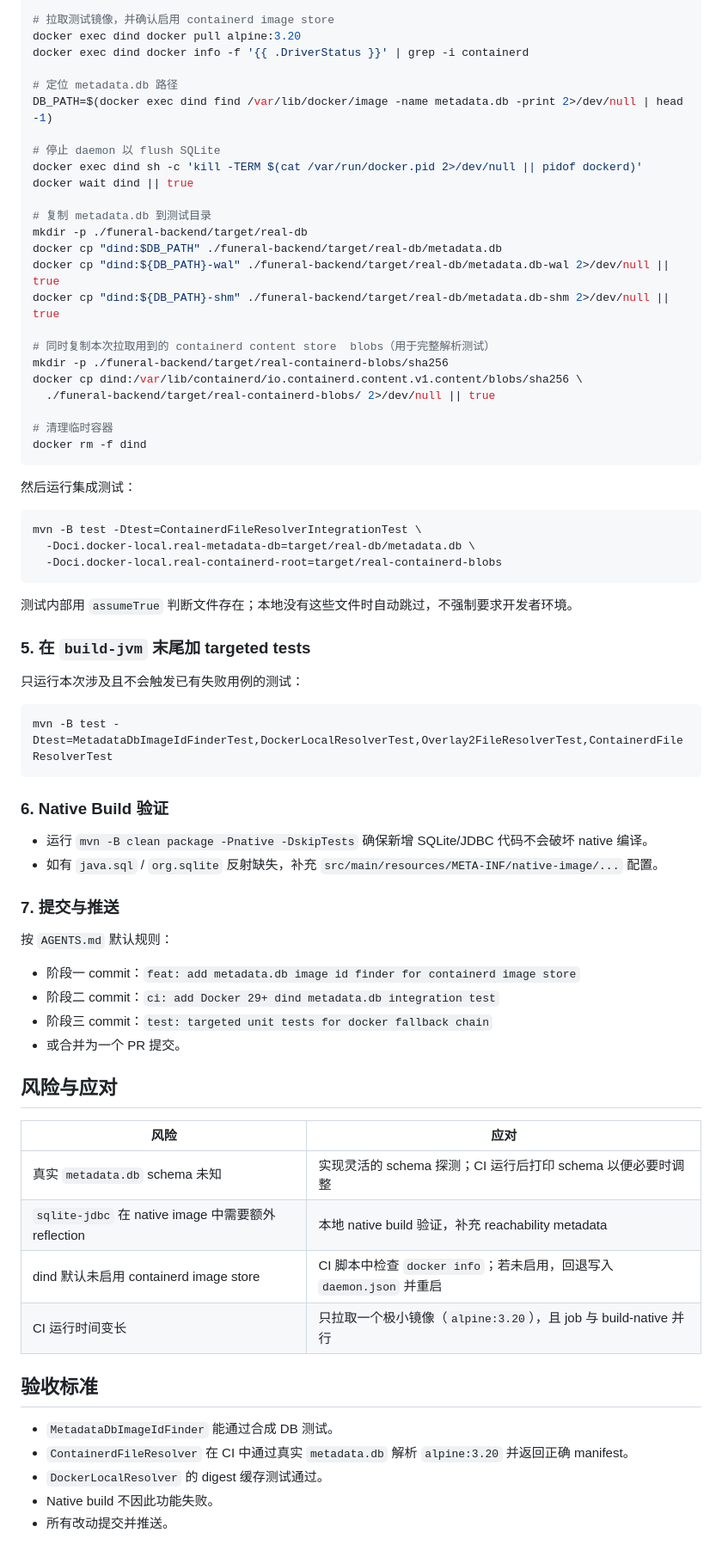
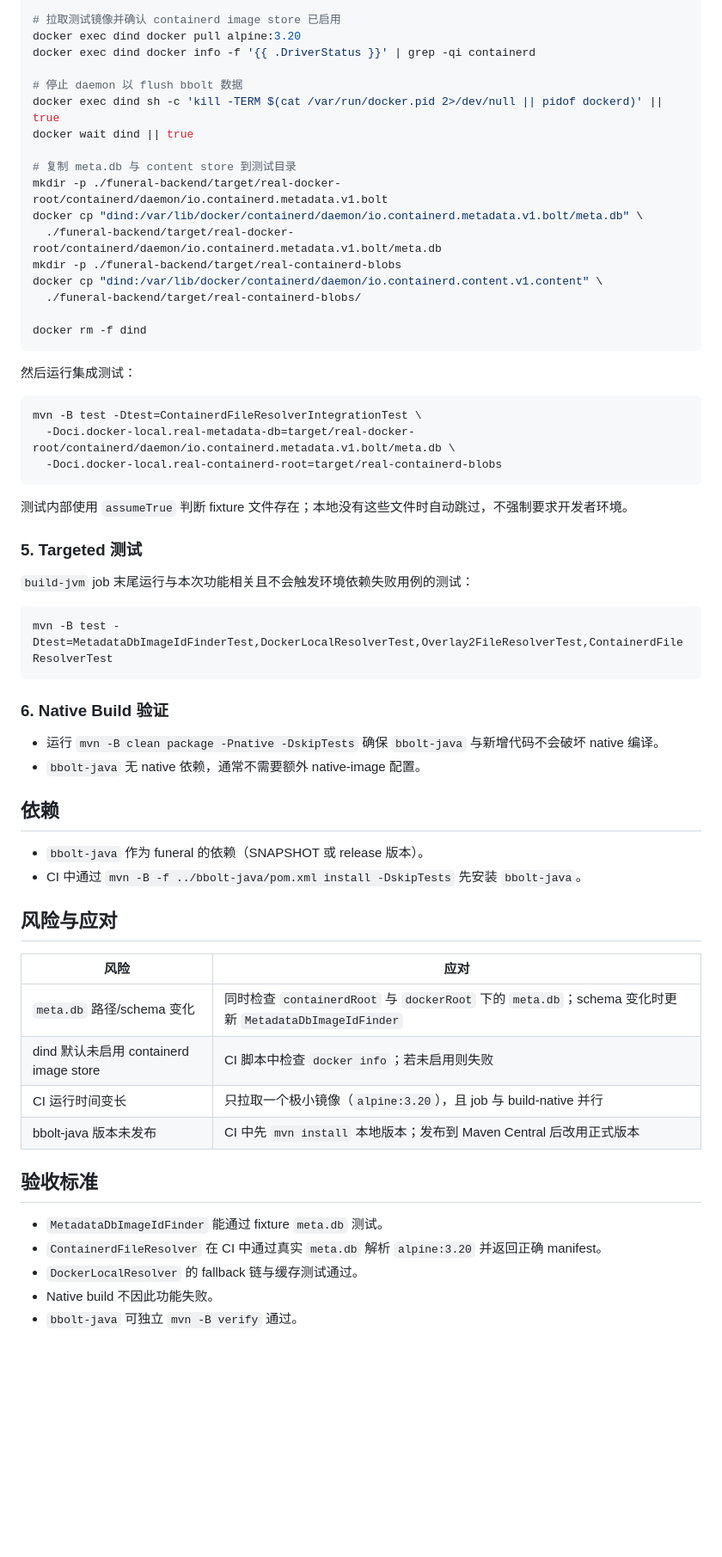
Before and after one commit to oci-j/funeral, a Markdown page: docs/metadata-db-integration-plan.md, the part around one of its changes. Shown at 86% size. GitHub-like rendering; blank space fills up the shorter version.

````diff
--- a/docs/metadata-db-integration-plan.md
+++ b/docs/metadata-db-integration-plan.md
@@ -73,29 +65,22 @@ for i in 1 2 3 4 5 6 7 8 9 10; do
   sleep 2
 done
 
-# 拉取测试镜像，并确认启用 containerd image store
+# 拉取测试镜像并确认 containerd image store 已启用
 docker exec dind docker pull alpine:3.20
-docker exec dind docker info -f '{{ .DriverStatus }}' | grep -i containerd
+docker exec dind docker info -f '{{ .DriverStatus }}' | grep -qi containerd
 
-# 定位 metadata.db 路径
-DB_PATH=$(docker exec dind find /var/lib/docker/image -name metadata.db -print 2>/dev/null | head -1)
-
-# 停止 daemon 以 flush SQLite
-docker exec dind sh -c 'kill -TERM $(cat /var/run/docker.pid 2>/dev/null || pidof dockerd)'
+# 停止 daemon 以 flush bbolt 数据
+docker exec dind sh -c 'kill -TERM $(cat /var/run/docker.pid 2>/dev/null || pidof dockerd)' || true
 docker wait dind || true
 
-# 复制 metadata.db 到测试目录
-mkdir -p ./funeral-backend/target/real-db
-docker cp "dind:$DB_PATH" ./funeral-backend/target/real-db/metadata.db
-docker cp "dind:${DB_PATH}-wal" ./funeral-backend/target/real-db/metadata.db-wal 2>/dev/null || true
-docker cp "dind:${DB_PATH}-shm" ./funeral-backend/target/real-db/metadata.db-shm 2>/dev/null || true
+# 复制 meta.db 与 content store 到测试目录
+mkdir -p ./funeral-backend/target/real-docker-root/containerd/daemon/io.containerd.metadata.v1.bolt
+docker cp "dind:/var/lib/docker/containerd/daemon/io.containerd.metadata.v1.bolt/meta.db" \
+  ./funeral-backend/target/real-docker-root/containerd/daemon/io.containerd.metadata.v1.bolt/meta.db
+mkdir -p ./funeral-backend/target/real-containerd-blobs
+docker cp "dind:/var/lib/docker/containerd/daemon/io.containerd.content.v1.content" \
+  ./funeral-backend/target/real-containerd-blobs/
 
-# 同时复制本次拉取用到的 containerd content store  blobs（用于完整解析测试）
-mkdir -p ./funeral-backend/target/real-containerd-blobs/sha256
-docker cp dind:/var/lib/containerd/io.containerd.content.v1.content/blobs/sha256 \
-  ./funeral-backend/target/real-containerd-blobs/ 2>/dev/null || true
-
-# 清理临时容器
 docker rm -f dind
 ```
 
@@ -103,15 +88,15 @@ docker rm -f dind
 
 ```bash
 mvn -B test -Dtest=ContainerdFileResolverIntegrationTest \
-  -Doci.docker-local.real-metadata-db=target/real-db/metadata.db \
+  -Doci.docker-local.real-metadata-db=target/real-docker-root/containerd/daemon/io.containerd.metadata.v1.bolt/meta.db \
   -Doci.docker-local.real-containerd-root=target/real-containerd-blobs
 ```
 
-测试内部用 `assumeTrue` 判断文件存在；本地没有这些文件时自动跳过，不强制要求开发者环境。
+测试内部使用 `assumeTrue` 判断 fixture 文件存在；本地没有这些文件时自动跳过，不强制要求开发者环境。
 
-### 5. 在 `build-jvm` 末尾加 targeted tests
+### 5. Targeted 测试
 
-只运行本次涉及且不会触发已有失败用例的测试：
+`build-jvm` job 末尾运行与本次功能相关且不会触发环境依赖失败用例的测试：
 
 ```bash
 mvn -B test -Dtest=MetadataDbImageIdFinderTest,DockerLocalResolverTest,Overlay2FileResolverTest,ContainerdFileResolverTest
@@ -119,31 +104,27 @@ mvn -B test -Dtest=MetadataDbImageIdFinderTest,DockerLocalResolverTest,Overlay2F
 
 ### 6. Native Build 验证
 
-- 运行 `mvn -B clean package -Pnative -DskipTests` 确保新增 SQLite/JDBC 代码不会破坏 native 编译。
-- 如有 `java.sql` / `org.sqlite` 反射缺失，补充 `src/main/resources/META-INF/native-image/...` 配置。
+- 运行 `mvn -B clean package -Pnative -DskipTests` 确保 `bbolt-java` 与新增代码不会破坏 native 编译。
+- `bbolt-java` 无 native 依赖，通常不需要额外 native-image 配置。
 
-### 7. 提交与推送
+## 依赖
 
-按 `AGENTS.md` 默认规则：
-
-- 阶段一 commit：`feat: add metadata.db image id finder for containerd image store`
-- 阶段二 commit：`ci: add Docker 29+ dind metadata.db integration test`
-- 阶段三 commit：`test: targeted unit tests for docker fallback chain`
-- 或合并为一个 PR 提交。
+- `bbolt-java` 作为 funeral 的依赖（SNAPSHOT 或 release 版本）。
+- CI 中通过 `mvn -B -f ../bbolt-java/pom.xml install -DskipTests` 先安装 `bbolt-java`。
 
 ## 风险与应对
 
 | 风险 | 应对 |
 |------|------|
-| 真实 `metadata.db` schema 未知 | 实现灵活的 schema 探测；CI 运行后打印 schema 以便必要时调整 |
-| `sqlite-jdbc` 在 native image 中需要额外 reflection | 本地 native build 验证，补充 reachability metadata |
-| dind 默认未启用 containerd image store | CI 脚本中检查 `docker info`；若未启用，回退写入 `daemon.json` 并重启 |
+| `meta.db` 路径/schema 变化 | 同时检查 `containerdRoot` 与 `dockerRoot` 下的 `meta.db`；schema 变化时更新 `MetadataDbImageIdFinder` |
+| dind 默认未启用 containerd image store | CI 脚本中检查 `docker info`；若未启用则失败 |
 | CI 运行时间变长 | 只拉取一个极小镜像（`alpine:3.20`），且 job 与 build-native 并行 |
+| bbolt-java 版本未发布 | CI 中先 `mvn install` 本地版本；发布到 Maven Central 后改用正式版本 |
 
 ## 验收标准
 
-- `MetadataDbImageIdFinder` 能通过合成 DB 测试。
-- `ContainerdFileResolver` 在 CI 中通过真实 `metadata.db` 解析 `alpine:3.20` 并返回正确 manifest。
-- `DockerLocalResolver` 的 digest 缓存测试通过。
+- `MetadataDbImageIdFinder` 能通过 fixture `meta.db` 测试。
+- `ContainerdFileResolver` 在 CI 中通过真实 `meta.db` 解析 `alpine:3.20` 并返回正确 manifest。
+- `DockerLocalResolver` 的 fallback 链与缓存测试通过。
 - Native build 不因此功能失败。
-- 所有改动提交并推送。
+- `bbolt-java` 可独立 `mvn -B verify` 通过。
````
Also changed, not shown: other parts of docs/metadata-db-integration-plan.md (+31 -39 lines), docs/execution-plan.md (added, +180 -0 lines).
